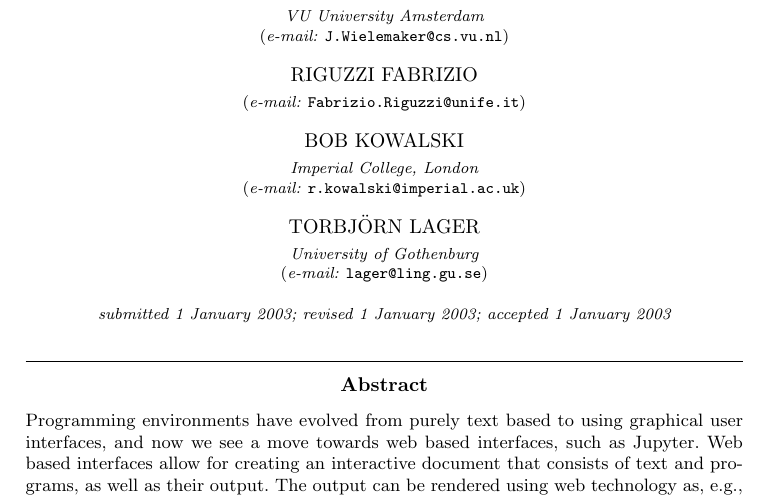
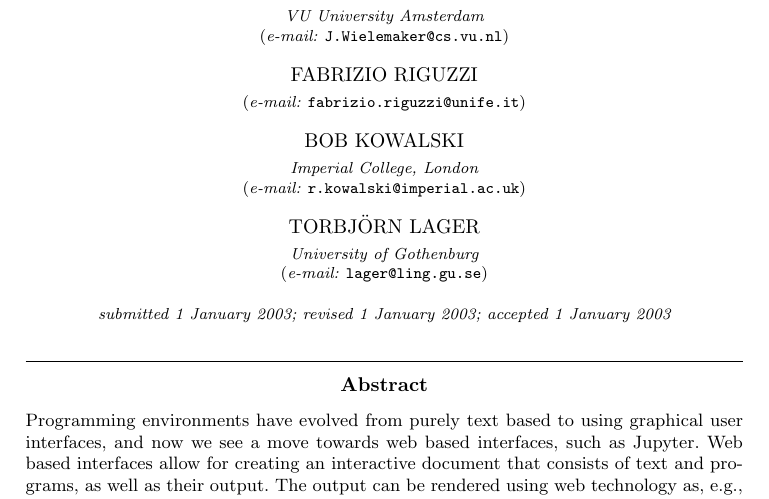
Before and after one commit to JanWielemaker/TPLP-swish, a LaTeX document (swish.tex): part of page 1 of 3, cut so that both start at the same text. Compiled offline with pdfLaTeX; a LaTeX package or settings file that is missing is left out.

Commit message:
fixed FR's author name

```diff
--- a/swish.tex
+++ b/swish.tex
@@ -31,8 +31,8 @@
 VU University Amsterdam\\
 \email{J.Wielemaker@cs.vu.nl}
 \and
-RIGUZZI FABRIZIO \\
-\email{Fabrizio.Riguzzi@unife.it}
+ FABRIZIO RIGUZZI \\
+\email{fabrizio.riguzzi@unife.it}
 \and
 BOB KOWALSKI \\
 Imperial College, London\\
```
